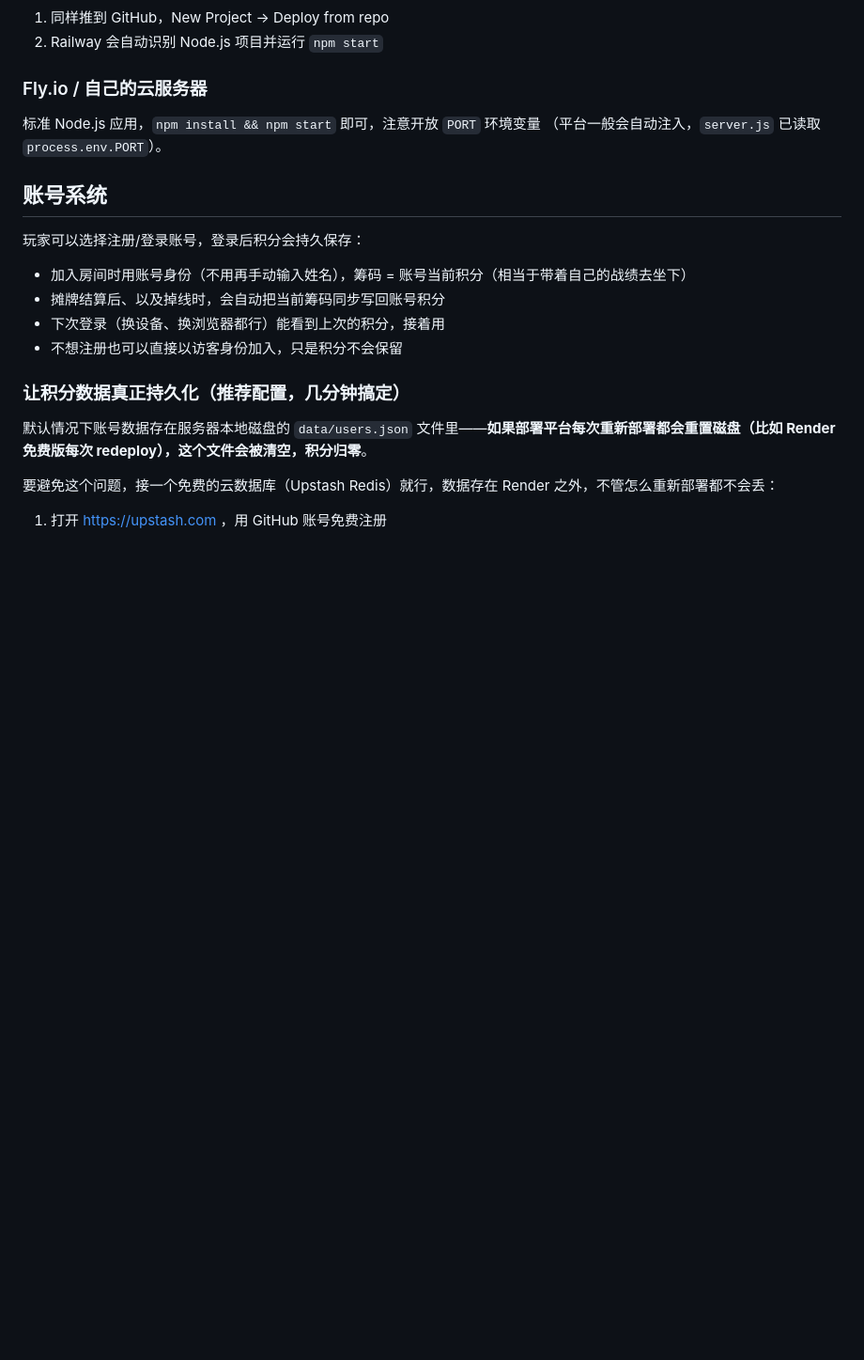
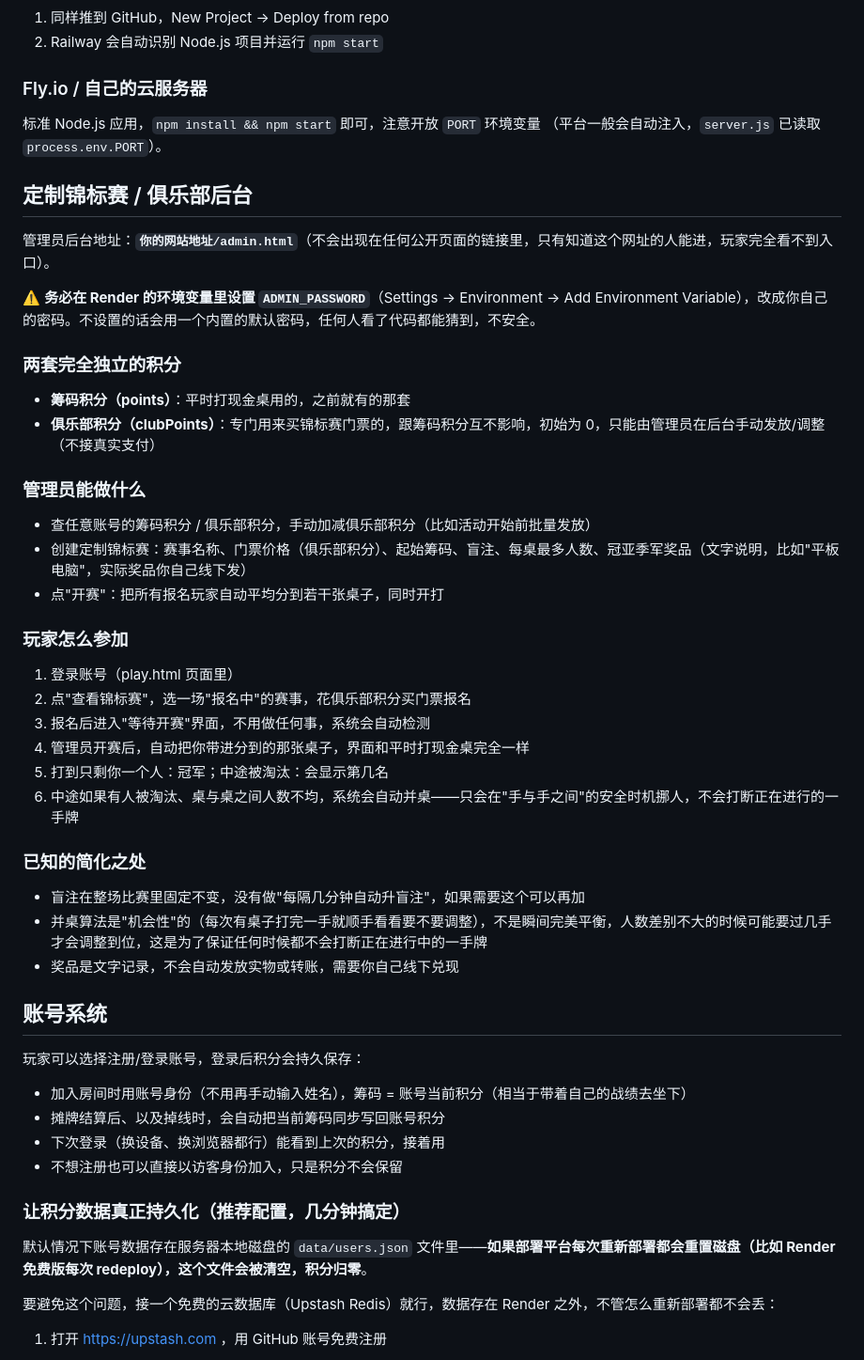
Before and after one commit to niubiericc-commits/whatso, a Markdown page: README.md, the part around the change. Shown at 94% size. Rendered like a GitHub page; blank space fills up the shorter version.

```diff
--- a/README.md
+++ b/README.md
@@ -52,6 +52,38 @@ npm start
 标准 Node.js 应用，`npm install && npm start` 即可，注意开放 `PORT` 环境变量
 （平台一般会自动注入，`server.js` 已读取 `process.env.PORT`）。
 
+## 定制锦标赛 / 俱乐部后台
+
+管理员后台地址：**`你的网站地址/admin.html`**（不会出现在任何公开页面的链接里，只有知道这个网址的人能进，玩家完全看不到入口）。
+
+⚠️ **务必在 Render 的环境变量里设置 `ADMIN_PASSWORD`**（Settings → Environment → Add Environment Variable），改成你自己的密码。不设置的话会用一个内置的默认密码，任何人看了代码都能猜到，不安全。
+
+### 两套完全独立的积分
+
+- **筹码积分（points）**：平时打现金桌用的，之前就有的那套
+- **俱乐部积分（clubPoints）**：专门用来买锦标赛门票的，跟筹码积分互不影响，初始为 0，只能由管理员在后台手动发放/调整（不接真实支付）
+
+### 管理员能做什么
+
+- 查任意账号的筹码积分 / 俱乐部积分，手动加减俱乐部积分（比如活动开始前批量发放）
+- 创建定制锦标赛：赛事名称、门票价格（俱乐部积分）、起始筹码、盲注、每桌最多人数、冠亚季军奖品（文字说明，比如"平板电脑"，实际奖品你自己线下发）
+- 点"开赛"：把所有报名玩家自动平均分到若干张桌子，同时开打
+
+### 玩家怎么参加
+
+1. 登录账号（play.html 页面里）
+2. 点"查看锦标赛"，选一场"报名中"的赛事，花俱乐部积分买门票报名
+3. 报名后进入"等待开赛"界面，不用做任何事，系统会自动检测
+4. 管理员开赛后，自动把你带进分到的那张桌子，界面和平时打现金桌完全一样
+5. 打到只剩你一个人：冠军；中途被淘汰：会显示第几名
+6. 中途如果有人被淘汰、桌与桌之间人数不均，系统会自动并桌——只会在"手与手之间"的安全时机挪人，不会打断正在进行的一手牌
+
+### 已知的简化之处
+
+- 盲注在整场比赛里固定不变，没有做"每隔几分钟自动升盲注"，如果需要这个可以再加
+- 并桌算法是"机会性"的（每次有桌子打完一手就顺手看看要不要调整），不是瞬间完美平衡，人数差别不大的时候可能要过几手才会调整到位，这是为了保证任何时候都不会打断正在进行中的一手牌
+- 奖品是文字记录，不会自动发放实物或转账，需要你自己线下兑现
+
 ## 账号系统
 
 玩家可以选择注册/登录账号，登录后积分会持久保存：
```
